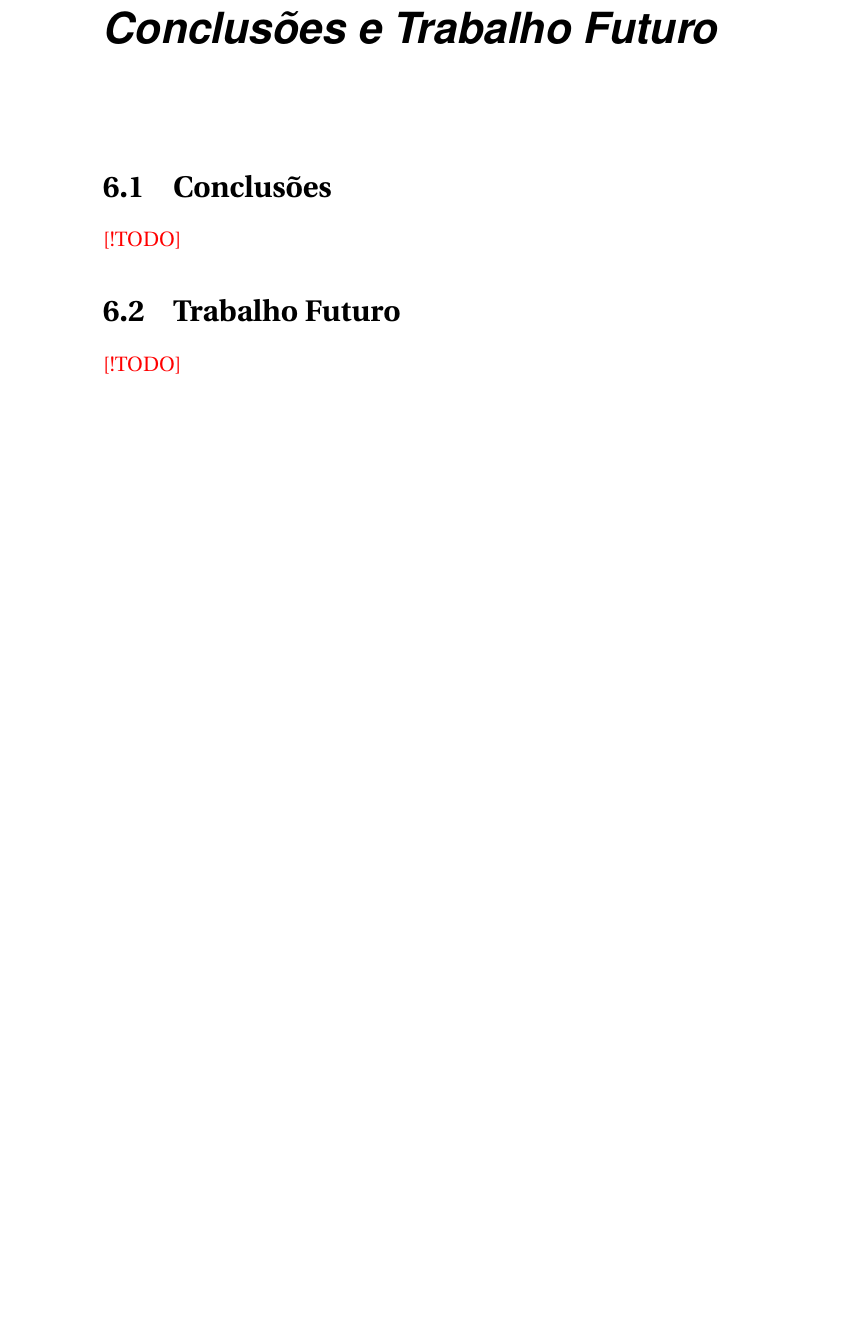
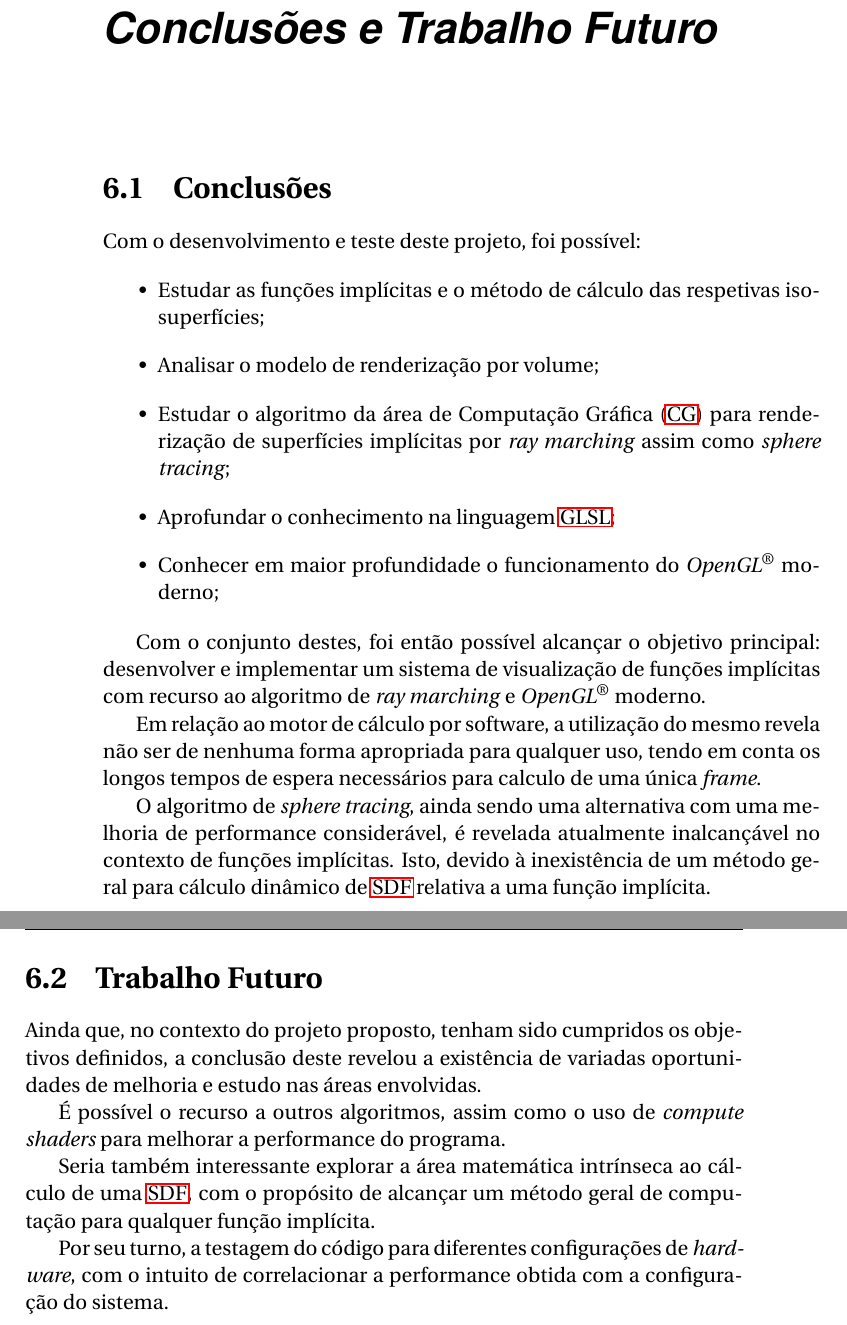
Before and after one commit to AshKetshup/CalcGL, a LaTeX book (doc/relatorio.tex, which reads doc/conclusao.tex): part of page 47 of 50 before the commit and two parts of pages 47 and 48 of 50 after it, the two joined at a grey line, cut so that both start at the same text, the shorter picture padded with empty space. Compiled offline with pdfLaTeX.

Commit message:
Finishes conclusão and Agradecimentos

```diff
--- a/doc/conclusao.tex
+++ b/doc/conclusao.tex
@@ -4,10 +4,29 @@
 \section{Conclusões}
 \label{sec::conc:conc}
 
-\todo{}
+Com o desenvolvimento e teste deste projeto, foi possível:
+\begin{itemize}
+    \item Estudar as funções implícitas e o método de cálculo das respetivas iso-superfícies;
+    \item Analisar o modelo de renderização por volume;
+    \item Estudar o algoritmo da área de \ac{CG} para renderização de superfícies implícitas por \textit{ray marching} assim como \textit{sphere tracing};
+    \item Aprofundar o conhecimento na linguagem \ac{GLSL};
+    \item Conhecer em maior profundidade o funcionamento do \opengl~moderno;
+\end{itemize}
+
+Com o conjunto destes, foi então possível alcançar o objetivo principal: desenvolver e implementar um sistema de visualização de funções implícitas com recurso ao algoritmo de \textit{ray marching} e \opengl~moderno.
+
+Em relação ao motor de cálculo por software, a utilização do mesmo revela não ser de nenhuma forma apropriada para qualquer uso, tendo em conta os longos tempos de espera necessários para calculo de uma única \textit{frame}.
+
+O algoritmo de \textit{sphere tracing}, ainda sendo uma alternativa com uma melhoria de performance considerável, é revelada atualmente inalcançável no contexto de funções implícitas. Isto, devido à inexistência de um método geral para cálculo dinâmico de \ac{SDF} relativa a uma função implícita.
 
 
 \section{Trabalho Futuro}
 \label{sec::conc:futuro}
 
-\todo{}
+Ainda que, no contexto do projeto proposto, tenham sido cumpridos os objetivos definidos, a conclusão deste revelou a existência de variadas oportunidades de melhoria e estudo nas áreas envolvidas.
+
+É possível o recurso a outros algoritmos, assim como o uso de \textit{compute shaders} para melhorar a performance do programa.
+
+Seria também interessante explorar a área matemática intrínseca ao cálculo de uma \ac{SDF}, com o propósito de alcançar um método geral de computação para qualquer função implícita.
+
+Por seu turno, a testagem do código para diferentes configurações de \textit{hardware}, com o intuito de correlacionar a performance obtida com a configuração do sistema.
```
Also changed, not shown: doc/agradecimentos.tex (+12 -2 lines).
